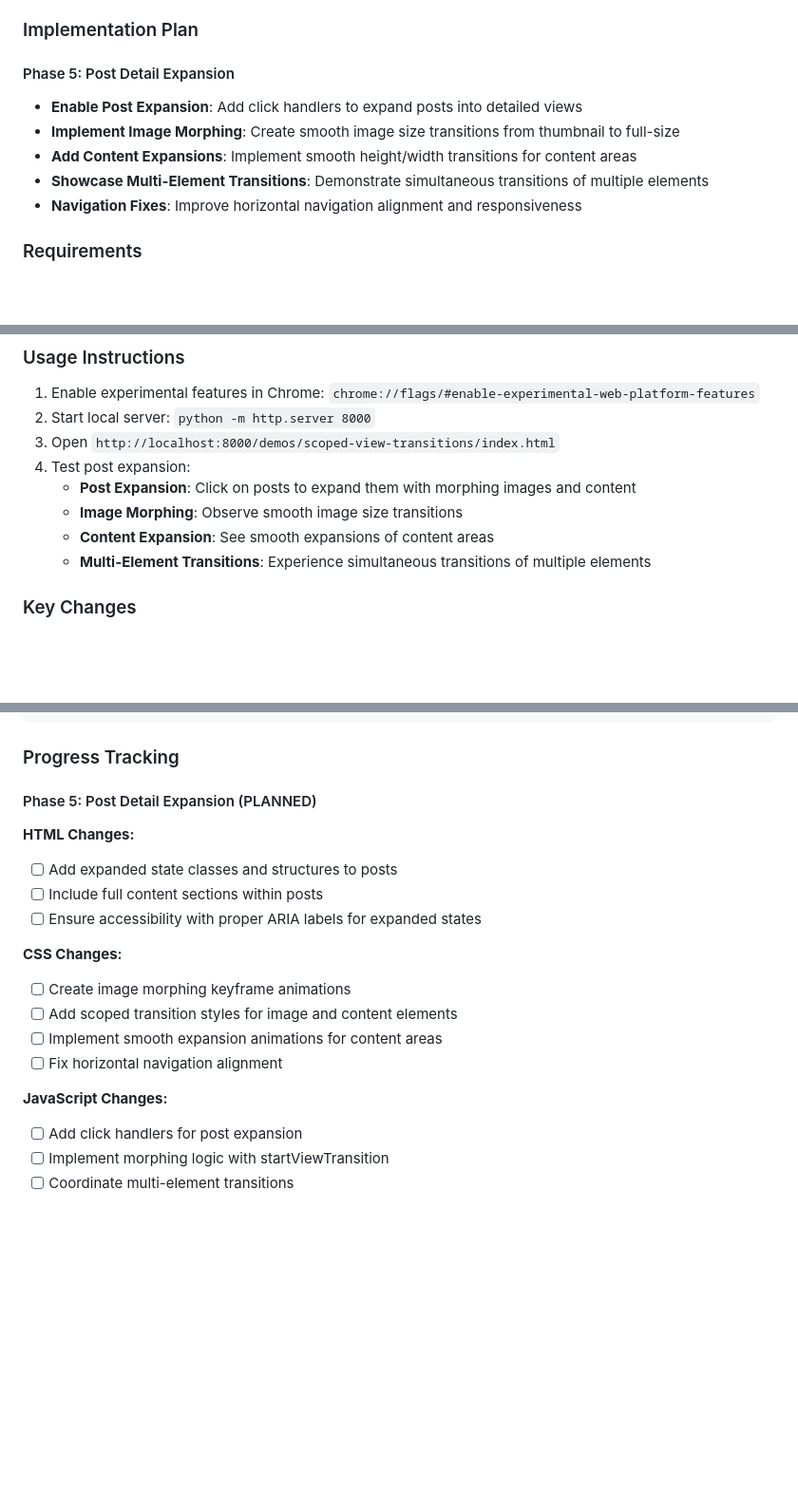
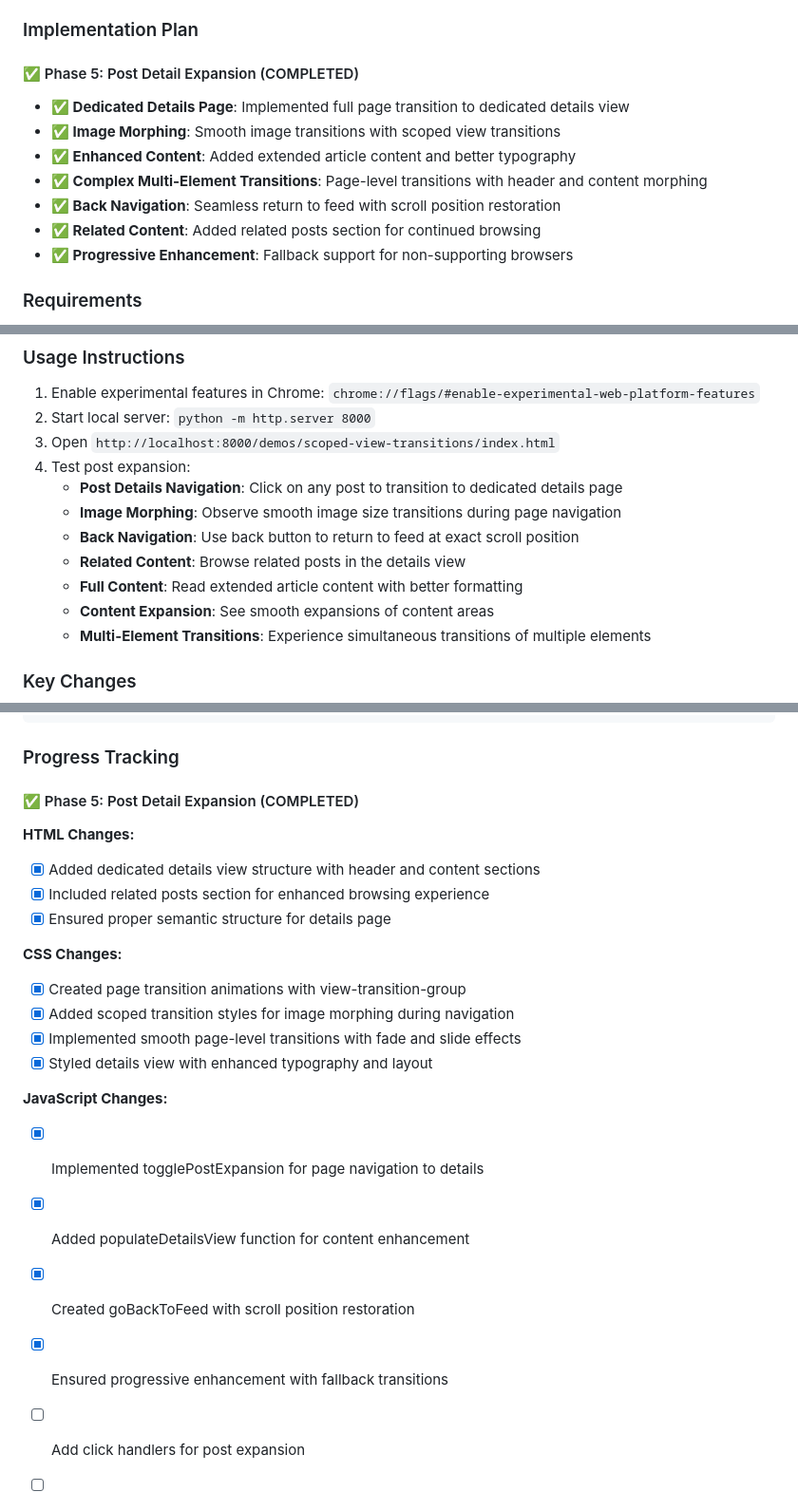
Before and after one commit to arisng/webuxui-demo, a Markdown page: .docs/issues/251209-scoped-view-transitions-phase5.md, 3 parts joined by grey strips. Shown at 95% size. Rendered like a GitHub page; blank space fills up the shorter version.

Commit message:
docs: mark Phase 5 issue as completed with details page implementation

```diff
--- a/.docs/issues/251209-scoped-view-transitions-phase5.md
+++ b/.docs/issues/251209-scoped-view-transitions-phase5.md
@@ -24,13 +24,15 @@ Implement comprehensive post detail expansion with full content views, image mor
 
 ### Implementation Plan
 
-#### Phase 5: Post Detail Expansion
+#### ✅ Phase 5: Post Detail Expansion (COMPLETED)
 
-- **Enable Post Expansion**: Add click handlers to expand posts into detailed views
-- **Implement Image Morphing**: Create smooth image size transitions from thumbnail to full-size
-- **Add Content Expansions**: Implement smooth height/width transitions for content areas
-- **Showcase Multi-Element Transitions**: Demonstrate simultaneous transitions of multiple elements
-- **Navigation Fixes**: Improve horizontal navigation alignment and responsiveness
+- **✅ Dedicated Details Page**: Implemented full page transition to dedicated details view
+- **✅ Image Morphing**: Smooth image transitions with scoped view transitions
+- **✅ Enhanced Content**: Added extended article content and better typography
+- **✅ Complex Multi-Element Transitions**: Page-level transitions with header and content morphing
+- **✅ Back Navigation**: Seamless return to feed with scroll position restoration
+- **✅ Related Content**: Added related posts section for continued browsing
+- **✅ Progressive Enhancement**: Fallback support for non-supporting browsers
 
 ### Requirements
 
@@ -46,8 +48,11 @@ Implement comprehensive post detail expansion with full content views, image mor
 2. Start local server: `python -m http.server 8000`
 3. Open `http://localhost:8000/demos/scoped-view-transitions/index.html`
 4. Test post expansion:
-   - **Post Expansion**: Click on posts to expand them with morphing images and content
-   - **Image Morphing**: Observe smooth image size transitions
+   - **Post Details Navigation**: Click on any post to transition to dedicated details page
+   - **Image Morphing**: Observe smooth image size transitions during page navigation
+   - **Back Navigation**: Use back button to return to feed at exact scroll position
+   - **Related Content**: Browse related posts in the details view
+   - **Full Content**: Read extended article content with better formatting
    - **Content Expansion**: See smooth expansions of content areas
    - **Multi-Element Transitions**: Experience simultaneous transitions of multiple elements
 
@@ -97,22 +102,27 @@ post.addEventListener('click', () => {
 
 ### Progress Tracking
 
-#### Phase 5: Post Detail Expansion (PLANNED)
+#### ✅ Phase 5: Post Detail Expansion (COMPLETED)
 
 **HTML Changes:**
 
-- [ ] Add expanded state classes and structures to posts
-- [ ] Include full content sections within posts
-- [ ] Ensure accessibility with proper ARIA labels for expanded states
+- [x] Added dedicated details view structure with header and content sections
+- [x] Included related posts section for enhanced browsing experience
+- [x] Ensured proper semantic structure for details page
 
 **CSS Changes:**
 
-- [ ] Create image morphing keyframe animations
-- [ ] Add scoped transition styles for image and content elements
-- [ ] Implement smooth expansion animations for content areas
-- [ ] Fix horizontal navigation alignment
+- [x] Created page transition animations with view-transition-group
+- [x] Added scoped transition styles for image morphing during navigation
+- [x] Implemented smooth page-level transitions with fade and slide effects
+- [x] Styled details view with enhanced typography and layout
 
 **JavaScript Changes:**
+
+- [x] Implemented togglePostExpansion for page navigation to details
+- [x] Added populateDetailsView function for content enhancement
+- [x] Created goBackToFeed with scroll position restoration
+- [x] Ensured progressive enhancement with fallback transitions
 
 - [ ] Add click handlers for post expansion
 - [ ] Implement morphing logic with startViewTransition
```
Also changed, not shown: other parts of .docs/issues/251209-scoped-view-transitions-phase5.md (+1 -1 lines).
